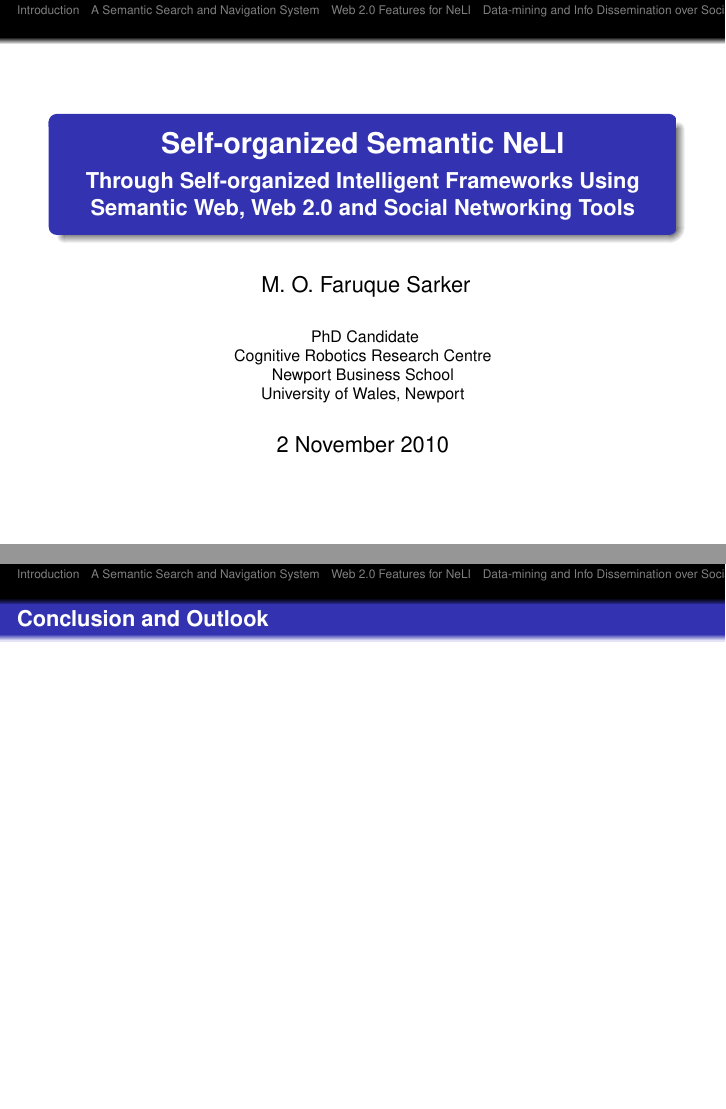
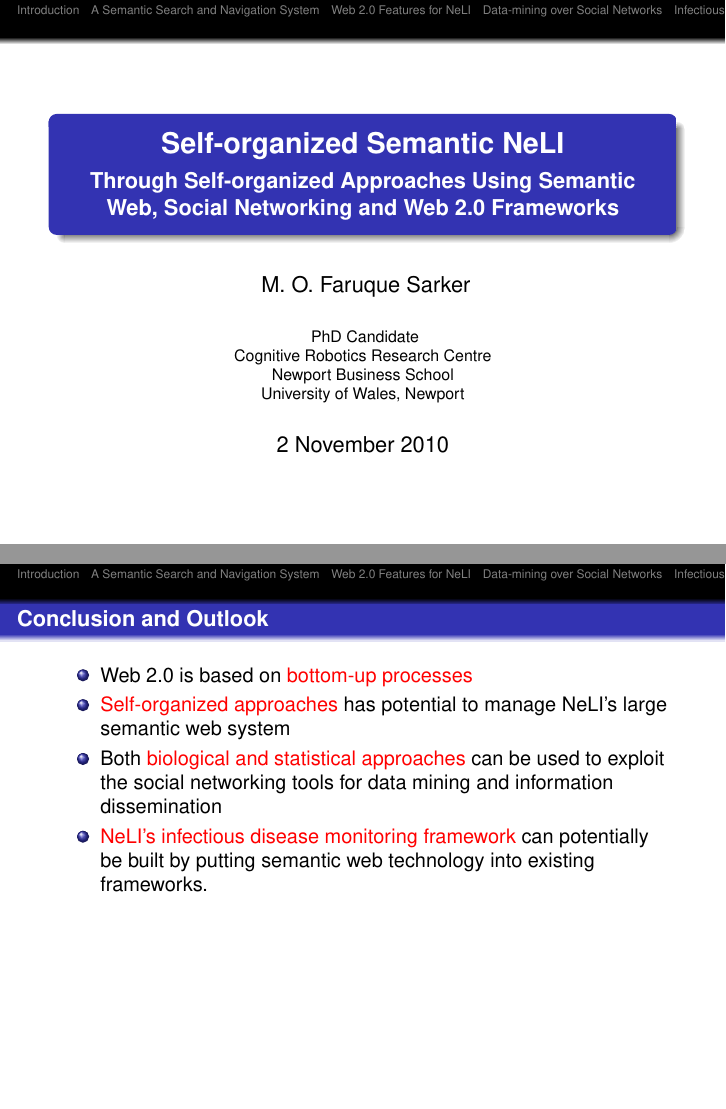
Before and after one commit to roboshepherd/London2010-pt, LaTeX slides (SarkerMOF-CityPt.tex): pages 1 and 9 of 9, joined at a grey line. The pictures show the PDF file SarkerMOF-CityPt.pdf that the author committed with the source.

Commit message:
City Pt full

```diff
--- a/SarkerMOF-CityPt.tex
+++ b/SarkerMOF-CityPt.tex
@@ -30,7 +30,7 @@
   }
 \subtitle
 {
-Through Self-organized Intelligent Frameworks Using Semantic Web, Web 2.0 and Social Networking Tools %
+Through Self-organized Approaches Using Semantic Web, Social Networking and  Web 2.0 Frameworks %Using Semantic Web, Web 2.0 and Social Networking Tools %
 }
 
 \author[MOFSarker]
@@ -237,7 +237,7 @@ $\rightarrow$ \scriptsize A form of \alert{positive feedback}
 %%%===========================================================
 \section{Web 2.0 Features for NeLI}
 %%--------------------------------------------------
-\begin{frame}[t]{Web 2.0 in NeLI: Wiki, Blogs, RSS, Podcast}
+\begin{frame}[t]{Web 2.0 in NeLI: Wiki, Blogs, RSS, Podcast and more}
 \vspace*{-0.25cm}
 %\begin{block}{Key aspects}
 %\begin{itemize}
@@ -280,7 +280,7 @@ $\rightarrow$  \scriptsize e.g. Ganfyd\footnote{\scriptsize  http://www.ganfyd.o
 \end{columns}
 \end{frame}
 %%%===========================================================
-\section{Data-mining and Info Dissemination over Social Networks}
+\section{Data-mining over Social Networks}
 %%--------------------------------------------------
 \begin{frame}[t]{A System for Exploiting Social Networks (SN)}
 %\begin{columns}
@@ -361,16 +359,12 @@ $\rightarrow$ \scriptsize scalable, minimum site maintenance overhead, fault-tol
 %%%===========================================================
 \section{Conclusion and Outlook}
 \begin{frame}[t]{Conclusion and Outlook}
-%  \begin{itemize}
-%    \item \normalsize \alert{Self-organized}\\
-%    $\rightarrow$ \small e.g. dynamic tasks, co-operative tasks, heterogeneous tasks.
-%    \item \normalsize \alert{Find optimum communication range}\\
-%    $\rightarrow$ \small as a property of self-regulation of individuals.
-%    \item \normalsize \alert{Real-world implementation}\\
-%    $\rightarrow$ \small e.g. warehouse automation, manufacturing shop-floor or any other multi-tasking environment.
-%     \item \normalsize \alert{Studying the role of formal structure on non-formal self-organization}\\
-%    $\rightarrow$ \small see in next few slides.
-%    \end{itemize}
+  \begin{itemize}
+    \item \small Web 2.0 is based on \alert{bottom-up processes}\\
+    \item \small \alert{Self-organized approaches} has potential to manage NeLI's large semantic web system\\
+    \item \small Both \alert{biological and statistical approaches} can be used to exploit the social networking tools for data mining and information dissemination\\
+    \item \small \alert{NeLI's infectious disease monitoring framework} can potentially be built by putting semantic web technology into existing frameworks.\\
+    \end{itemize}
 \end{frame}
 
 %%%%%%%%%%%%%%
```
Also changed, not shown: SarkerMOF-CityPt.pdf, SarkerMOF-CityPt.tex (14 more changed lines).
